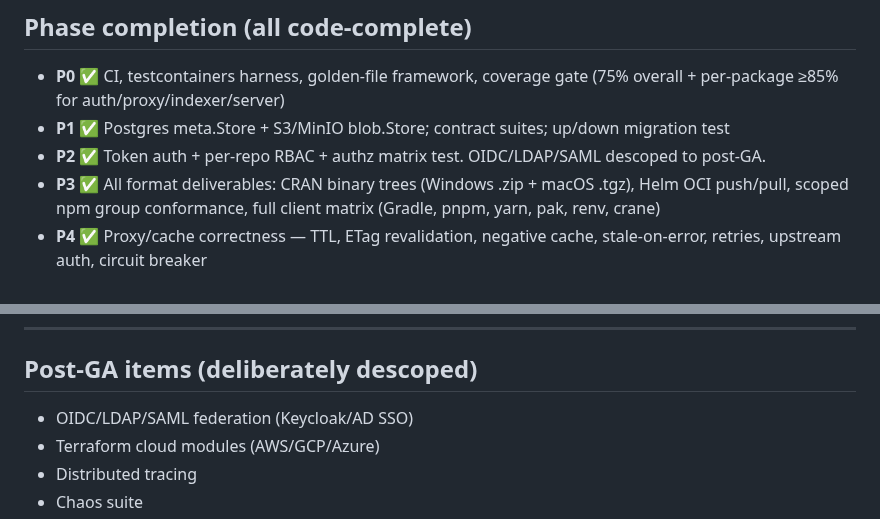
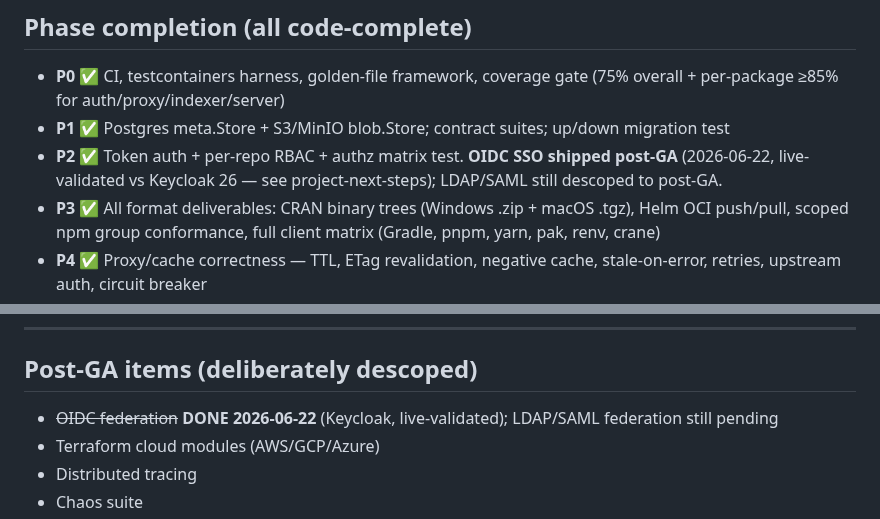
Before and after one commit to gkroken/forge, a Markdown page: memory/project_phase_progress.md, 2 parts joined by grey strips. Rendered like a GitHub page.

Commit message:
docs(memory): reconcile OIDC status — shipped post-GA, not descoped
P2 and the post-GA list both still called OIDC descoped; it shipped
2026-06-22 (live-validated vs Keycloak 26). LDAP/SAML remain pending.

Co-Authored-By: Claude Opus 4.8 <noreply@anthropic.com>

```diff
--- a/memory/project_phase_progress.md
+++ b/memory/project_phase_progress.md
@@ -15,7 +15,7 @@ Progress as of 2026-06-05. All findings verified by direct codebase inspection.
 
 - **P0** ✅ CI, testcontainers harness, golden-file framework, coverage gate (75% overall + per-package ≥85% for auth/proxy/indexer/server)
 - **P1** ✅ Postgres meta.Store + S3/MinIO blob.Store; contract suites; up/down migration test
-- **P2** ✅ Token auth + per-repo RBAC + authz matrix test. OIDC/LDAP/SAML descoped to post-GA.
+- **P2** ✅ Token auth + per-repo RBAC + authz matrix test. **OIDC SSO shipped post-GA** (2026-06-22, live-validated vs Keycloak 26 — see project-next-steps); LDAP/SAML still descoped to post-GA.
 - **P3** ✅ All format deliverables: CRAN binary trees (Windows .zip + macOS .tgz), Helm OCI push/pull, scoped npm group conformance, full client matrix (Gradle, pnpm, yarn, pak, renv, crane)
 - **P4** ✅ Proxy/cache correctness — TTL, ETag revalidation, negative cache, stale-on-error, retries, upstream auth, circuit breaker
 - **P5** ✅ Job queue + idempotent indexer. `queue.NewPG` wired in `cmd/forge/main.go` when `POSTGRES_DSN` is set (fixed in `c374fb9`). Eval mode falls back to `queue.NewMem`.
@@ -61,7 +61,7 @@ All previously open gaps are resolved. Key ones worth remembering:
 
 ## Post-GA items (deliberately descoped)
 
-- OIDC/LDAP/SAML federation (Keycloak/AD SSO)
+- ~~OIDC federation~~ **DONE 2026-06-22** (Keycloak, live-validated); LDAP/SAML federation still pending
 - Terraform cloud modules (AWS/GCP/Azure)
 - Distributed tracing
 - Chaos suite
```
